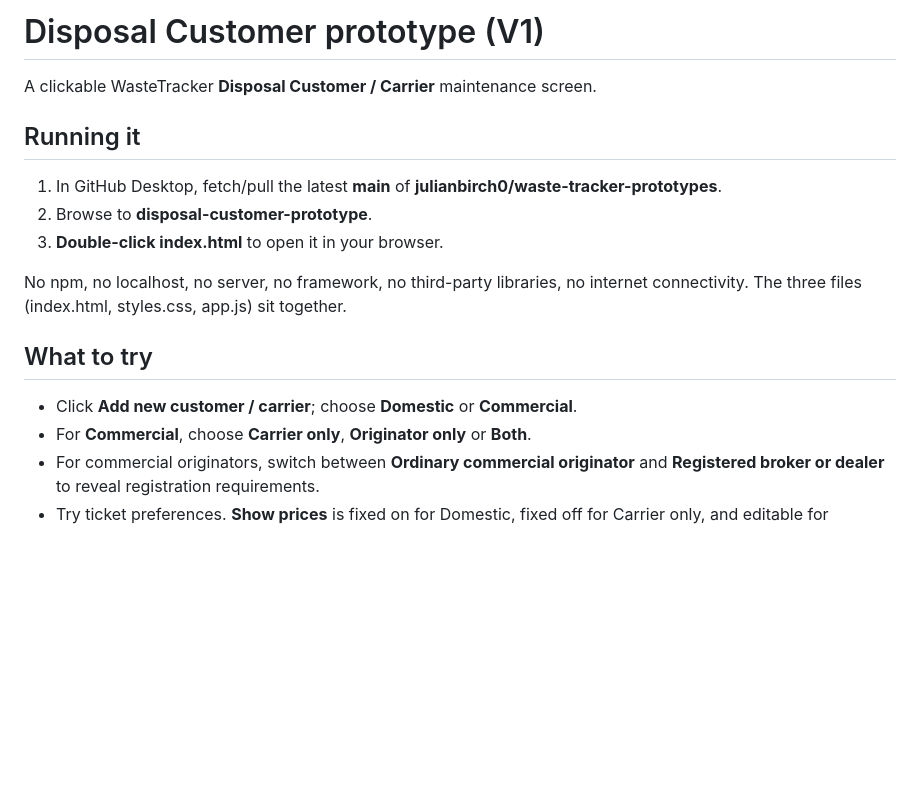
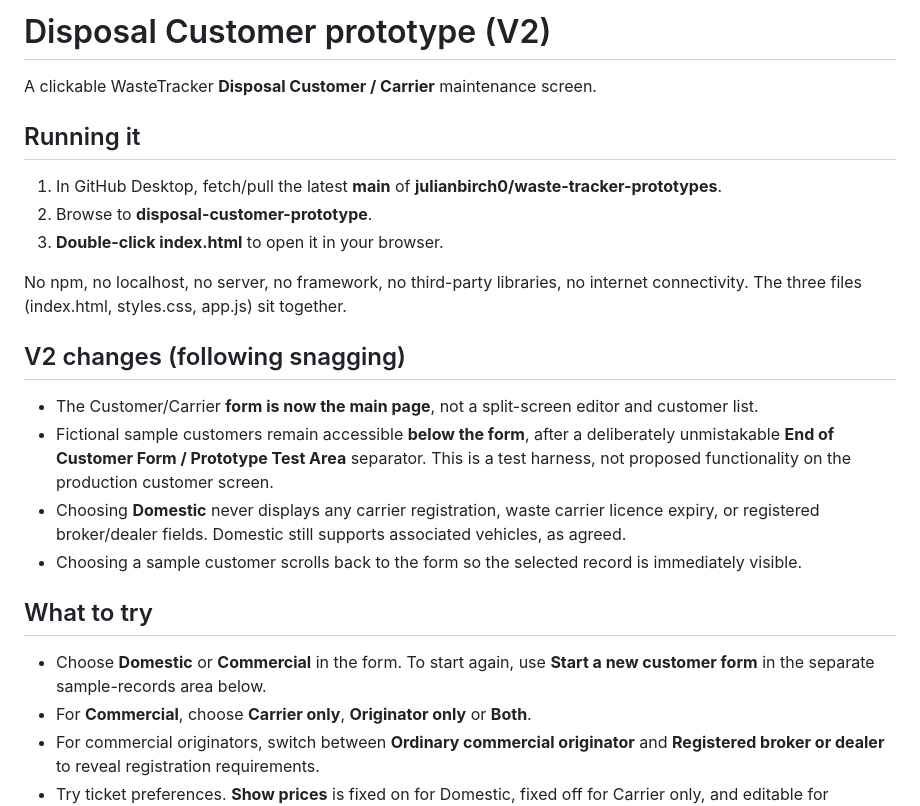
Before and after one commit to julianbirch0/waste-tracker-prototypes, a Markdown page: disposal-customer-prototype/README.md, the part around the change. GitHub-like rendering; blank space fills up the shorter version.

Commit message:
Prototype V2: separate sample customer records and hide licences for Domestic

```diff
--- a/disposal-customer-prototype/README.md
+++ b/disposal-customer-prototype/README.md
@@ -1,4 +1,4 @@
-# Disposal Customer prototype (V1)
+# Disposal Customer prototype (V2)
 
 A clickable WasteTracker **Disposal Customer / Carrier** maintenance screen.
 
@@ -10,9 +10,16 @@ A clickable WasteTracker **Disposal Customer / Carrier** maintenance screen.
 
 No npm, no localhost, no server, no framework, no third-party libraries, no internet connectivity. The three files (index.html, styles.css, app.js) sit together.
 
+## V2 changes (following snagging)
+
+- The Customer/Carrier **form is now the main page**, not a split-screen editor and customer list.
+- Fictional sample customers remain accessible **below the form**, after a deliberately unmistakable **End of Customer Form / Prototype Test Area** separator. This is a test harness, not proposed functionality on the production customer screen.
+- Choosing **Domestic** never displays any carrier registration, waste carrier licence expiry, or registered broker/dealer fields. Domestic still supports associated vehicles, as agreed.
+- Choosing a sample customer scrolls back to the form so the selected record is immediately visible.
+
 ## What to try
 
-- Click **Add new customer / carrier**; choose **Domestic** or **Commercial**.
+- Choose **Domestic** or **Commercial** in the form. To start again, use **Start a new customer form** in the separate sample-records area below.
 - For **Commercial**, choose **Carrier only**, **Originator only** or **Both**.
 - For commercial originators, switch between **Ordinary commercial originator** and **Registered broker or dealer** to reveal registration requirements.
 - Try ticket preferences. **Show prices** is fixed on for Domestic, fixed off for Carrier only, and editable for Originator only / Both. **Show notes** is editable.
```
